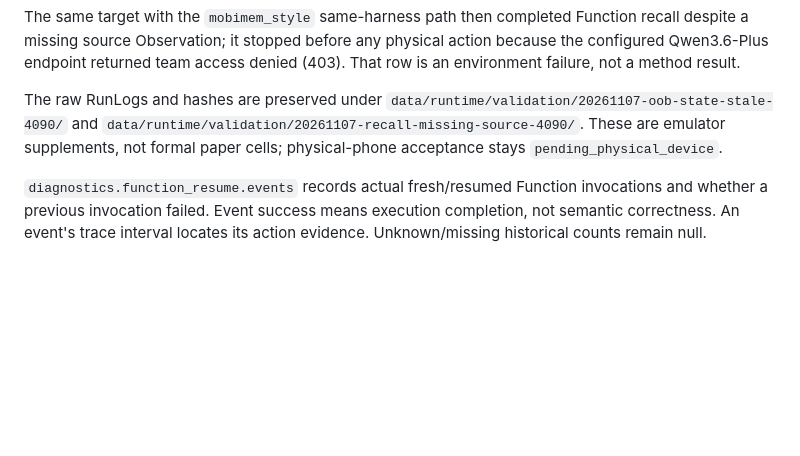
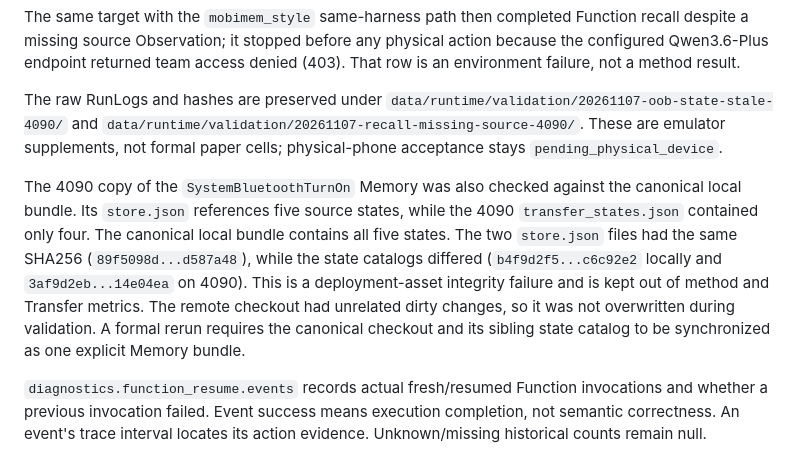
Before and after one commit to wuzw21/omniflow-exp, a Markdown page: docs/EXPERIMENT_SCENARIOS.md, the part around the change. Rendered like a GitHub page; blank space fills up the shorter version.

Commit message:
Record remote memory asset mismatch

```diff
--- a/docs/EXPERIMENT_SCENARIOS.md
+++ b/docs/EXPERIMENT_SCENARIOS.md
@@ -213,6 +213,18 @@ The raw RunLogs and hashes are preserved under
 emulator supplements, not formal paper cells; physical-phone acceptance stays
 `pending_physical_device`.
 
+The 4090 copy of the `SystemBluetoothTurnOn` Memory was also checked against
+the canonical local bundle. Its `store.json` references five source states,
+while the 4090 `transfer_states.json` contained only four. The canonical local
+bundle contains all five states. The two `store.json` files had the same SHA256
+(`89f5098d...d587a48`), while the state catalogs differed
+(`b4f9d2f5...c6c92e2` locally and `3af9d2eb...14e04ea` on 4090). This is a
+deployment-asset integrity failure and is kept out of method and Transfer
+metrics. The remote checkout had unrelated dirty changes, so it was not
+overwritten during validation. A formal rerun requires the canonical checkout
+and its sibling state catalog to be synchronized as one explicit Memory
+bundle.
+
 `diagnostics.function_resume.events` records actual fresh/resumed Function
 invocations and whether a previous invocation failed. Event success means
 execution completion, not semantic correctness. An event's trace interval
```
